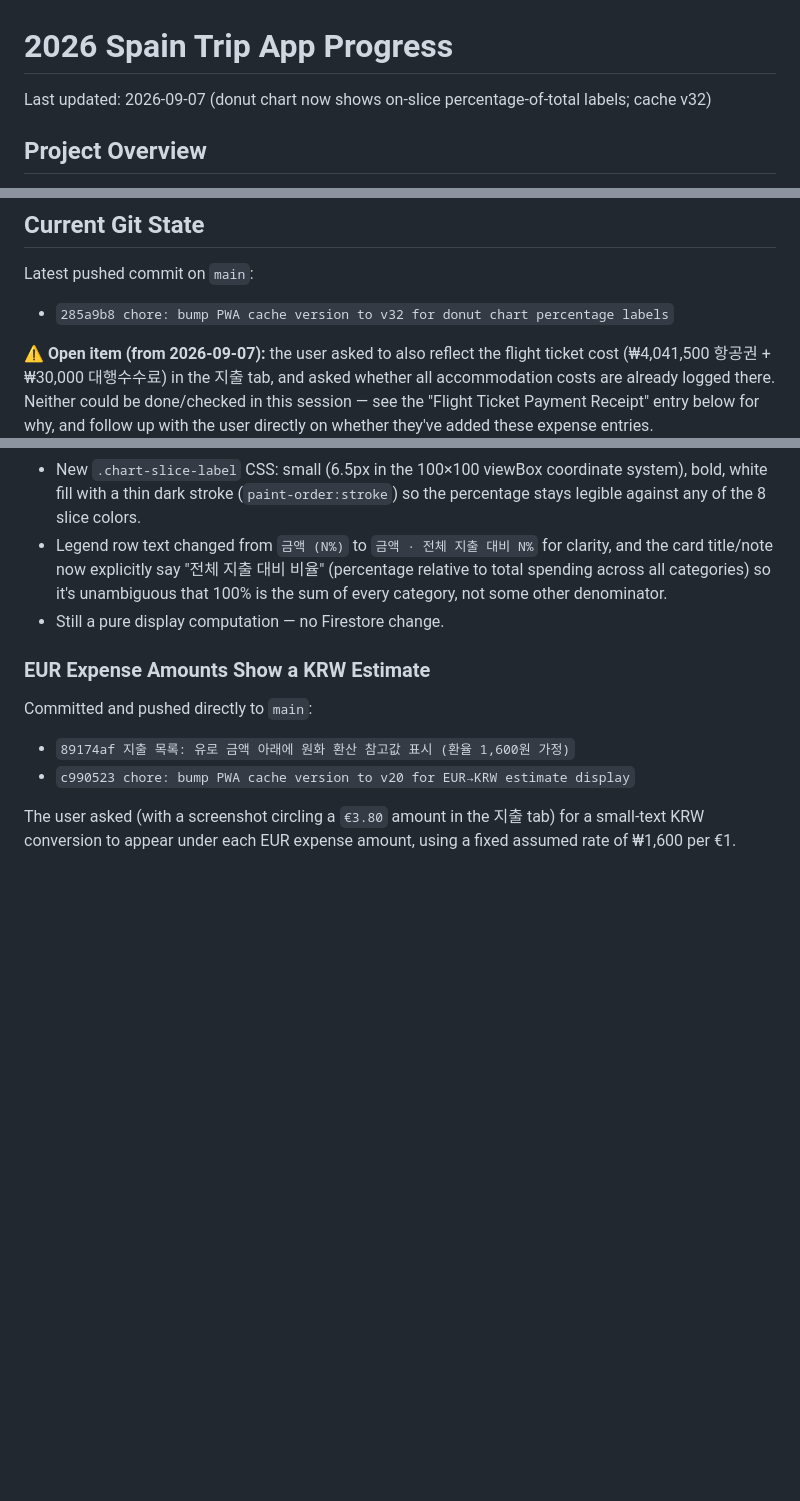
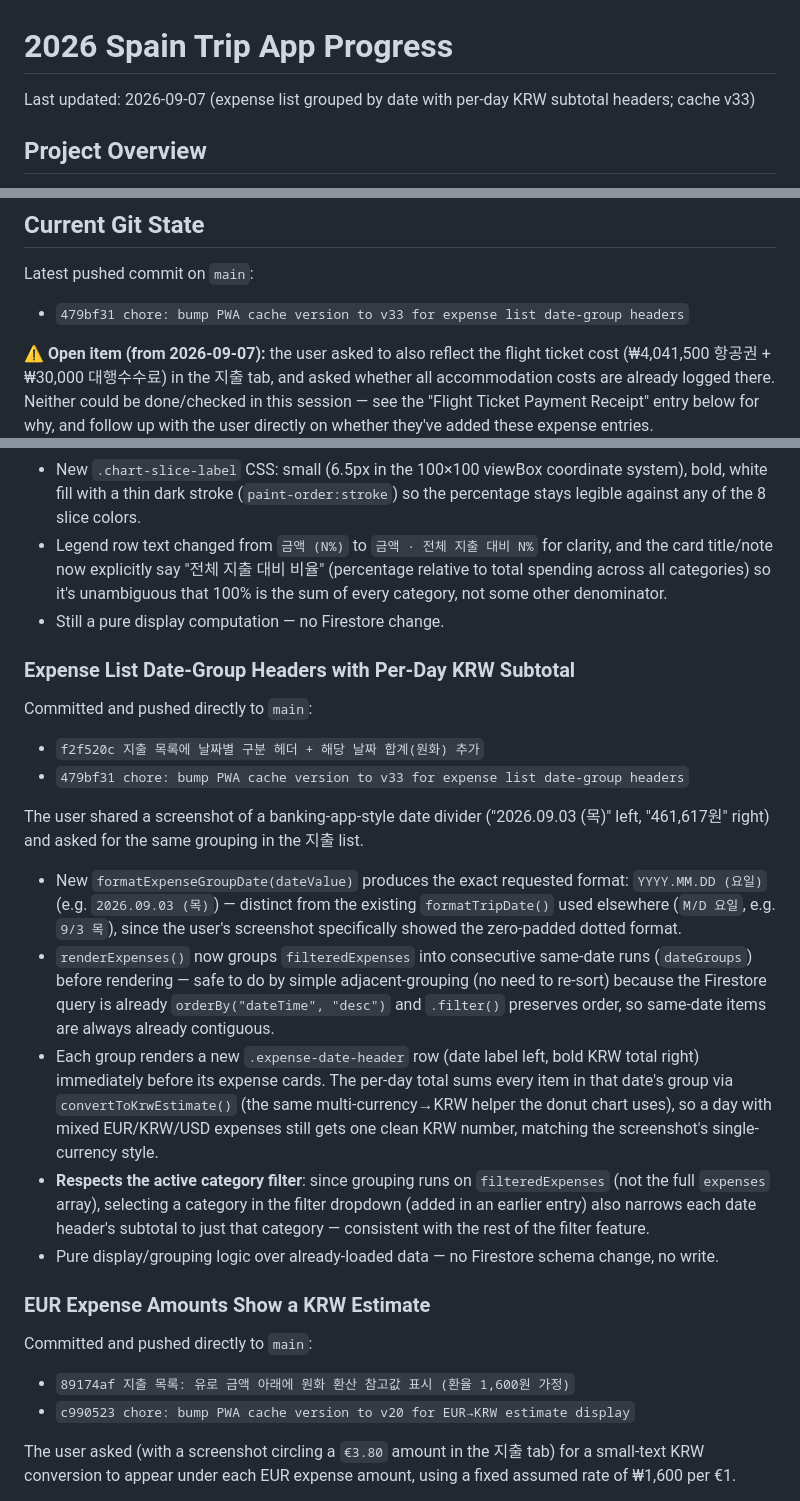
Before and after one commit to recoverlee/2026-spain-trip, a Markdown page: progress.md, 3 parts joined by grey strips. GitHub-like rendering; blank space fills up the shorter version.

Commit message:
progress.md: document expense list date-group headers
- New Completed Work History entry for commits f2f520c/479bf31
- Updated Last updated / Latest pushed commit / PWA cache chain lines
- Updated Expenses UI list in data-model section

Co-Authored-By: Claude Sonnet 5 <noreply@anthropic.com>
Claude-Session: https://claude.ai/code/session_01WYyR9CTrXeeCU5AVqfB9ah

```diff
--- a/progress.md
+++ b/progress.md
@@ -1,6 +1,6 @@
 # 2026 Spain Trip App Progress
 
-Last updated: 2026-09-07 (donut chart now shows on-slice percentage-of-total labels; cache v32)
+Last updated: 2026-09-07 (expense list grouped by date with per-day KRW subtotal headers; cache v33)
 
 ## Project Overview
 
@@ -19,7 +19,7 @@ The app is intentionally still kept mostly inside `index.html` to avoid a large
 
 Latest pushed commit on `main`:
 
-- `285a9b8 chore: bump PWA cache version to v32 for donut chart percentage labels`
+- `479bf31 chore: bump PWA cache version to v33 for expense list date-group headers`
 
 ⚠️ **Open item (from 2026-09-07):** the user asked to also reflect the flight ticket cost (₩4,041,500 항공권 + ₩30,000 대행수수료) in the 지출 tab, and asked whether all accommodation costs are already logged there. Neither could be done/checked in this session — see the "Flight Ticket Payment Receipt" entry below for why, and follow up with the user directly on whether they've added these expense entries.
 
@@ -1048,6 +1049,21 @@ Follow-up to the donut chart added earlier the same day: the user asked for perc
 - Legend row text changed from `금액 (N%)` to `금액 · 전체 지출 대비 N%` for clarity, and the card title/note now explicitly say "전체 지출 대비 비율" (percentage relative to total spending across all categories) so it's unambiguous that 100% is the sum of every category, not some other denominator.
 - Still a pure display computation — no Firestore change.
 
+### Expense List Date-Group Headers with Per-Day KRW Subtotal
+
+Committed and pushed directly to `main`:
+
+- `f2f520c 지출 목록에 날짜별 구분 헤더 + 해당 날짜 합계(원화) 추가`
+- `479bf31 chore: bump PWA cache version to v33 for expense list date-group headers`
+
+The user shared a screenshot of a banking-app-style date divider ("2026.09.03 (목)" left, "461,617원" right) and asked for the same grouping in the 지출 list.
+
+- New `formatExpenseGroupDate(dateValue)` produces the exact requested format: `YYYY.MM.DD (요일)` (e.g. `2026.09.03 (목)`) — distinct from the existing `formatTripDate()` used elsewhere (`M/D 요일`, e.g. `9/3 목`), since the user's screenshot specifically showed the zero-padded dotted format.
+- `renderExpenses()` now groups `filteredExpenses` into consecutive same-date runs (`dateGroups`) before rendering — safe to do by simple adjacent-grouping (no need to re-sort) because the Firestore query is already `orderBy("dateTime", "desc")` and `.filter()` preserves order, so same-date items are always already contiguous.
+- Each group renders a new `.expense-date-header` row (date label left, bold KRW total right) immediately before its expense cards. The per-day total sums every item in that date's group via `convertToKrwEstimate()` (the same multi-currency→KRW helper the donut chart uses), so a day with mixed EUR/KRW/USD expenses still gets one clean KRW number, matching the screenshot's single-currency style.
+- **Respects the active category filter**: since grouping runs on `filteredExpenses` (not the full `expenses` array), selecting a category in the filter dropdown (added in an earlier entry) also narrows each date header's subtotal to just that category — consistent with the rest of the filter feature.
+- Pure display/grouping logic over already-loaded data — no Firestore schema change, no write.
+
 ### EUR Expense Amounts Show a KRW Estimate
 
 Committed and pushed directly to `main`:
```
Also changed, not shown: other parts of progress.md (+2 -1 lines).
